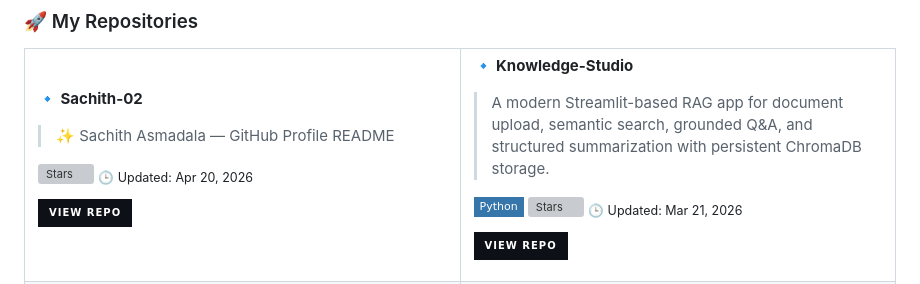
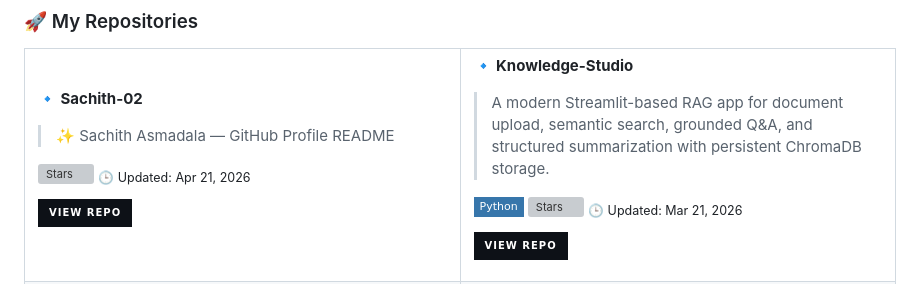
Before and after one commit to Sachith-02/Sachith-02, a Markdown page: README.md, the part around one of its changes. Drawn GitHub-style; badges without logos; grey boxes are pictures that could not be loaded.

Commit message:
🤖 Auto-update README with latest repos [skip ci]

```diff
--- a/README.md
+++ b/README.md
@@ -94,7 +94,7 @@ String[] values = {
 > ✨ Sachith Asmadala  — GitHub Profile README
 
  ![Stars](https://img.shields.io/github/stars/Sachith-02/Sachith-02?style=flat-square&color=38bdf8&labelColor=0d1117)
-<sub>🕒 Updated: Apr 20, 2026</sub>
+<sub>🕒 Updated: Apr 21, 2026</sub>
 
 [![Repo](https://img.shields.io/badge/View_Repo-0d1117?style=for-the-badge&logo=github&logoColor=38bdf8)](https://github.com/Sachith-02/Sachith-02)
 
```
Also changed, not shown: other parts of README.md (+1 -1 lines).
